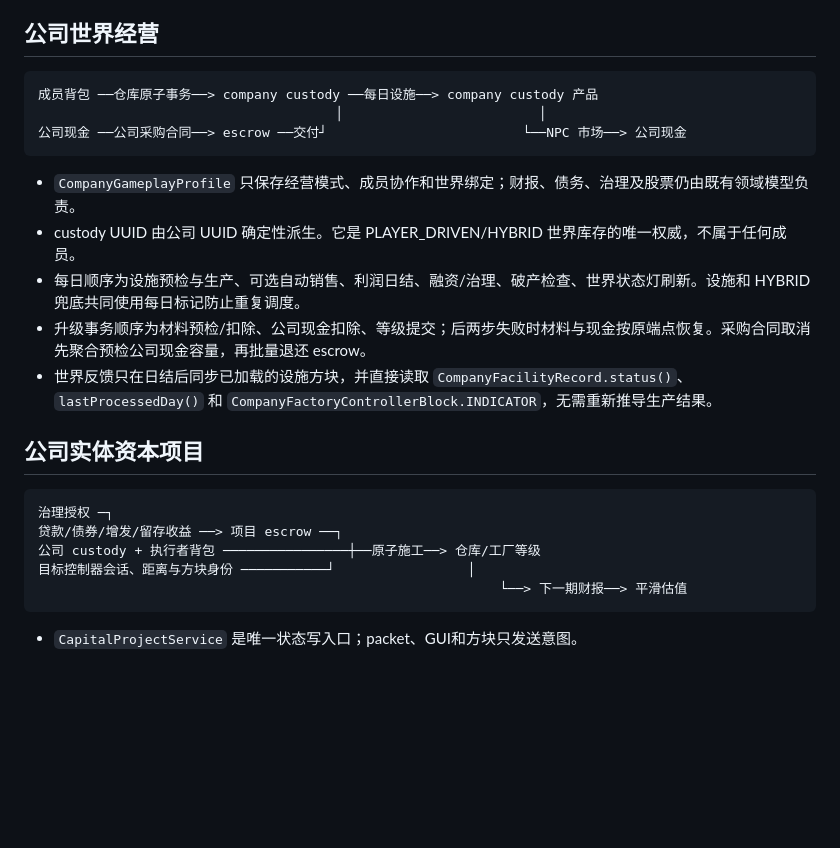
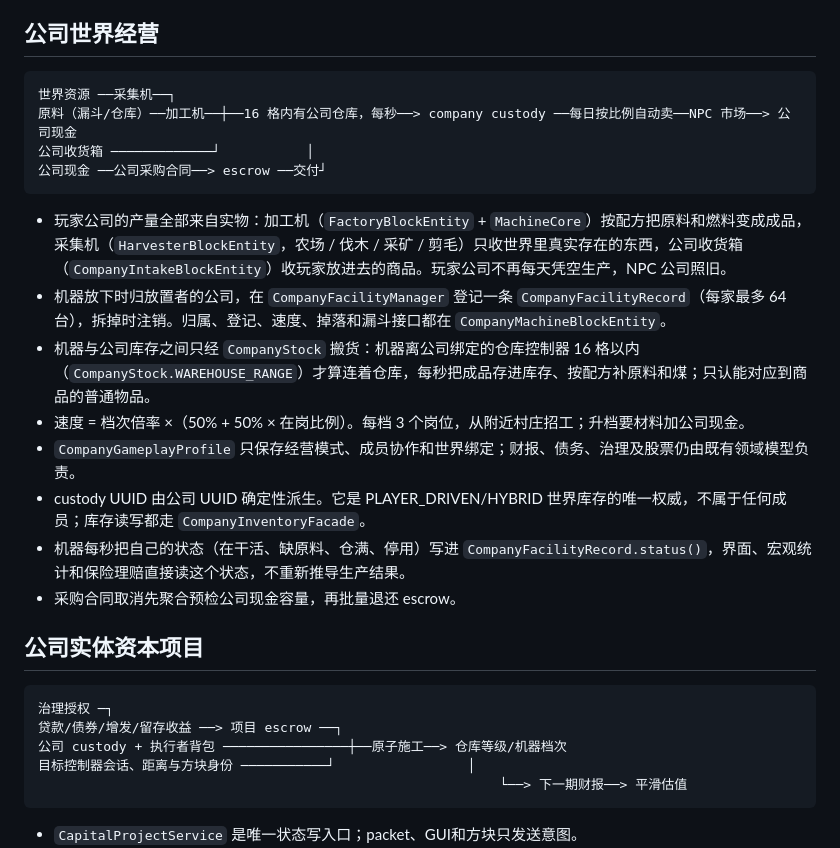
Before and after one commit to JeongLihao/Finance, a Markdown page: docs/GAMEPLAY_ARCHITECTURE.md, the part around the change. GitHub-like rendering; blank space fills up the shorter version.

Commit message:
架构文档：公司世界经营一节按机器改版重写
Co-Authored-By: Claude Opus 5.5 <noreply@anthropic.com>

````diff
--- a/docs/GAMEPLAY_ARCHITECTURE.md
+++ b/docs/GAMEPLAY_ARCHITECTURE.md
@@ -60,23 +60,27 @@
 ## 公司世界经营
 
 ```text
-成员背包 ──仓库原子事务──> company custody ──每日设施──> company custody 产品
-                                      │                         │
-公司现金 ──公司采购合同──> escrow ──交付┘                         └──NPC 市场──> 公司现金
+世界资源 ──采集机──┐
+原料（漏斗/仓库）──加工机──┼──16 格内有公司仓库，每秒──> company custody ──每日按比例自动卖──NPC 市场──> 公司现金
+公司收货箱 ─────────────┘           │
+公司现金 ──公司采购合同──> escrow ──交付┘
 ```
 
+- 玩家公司的产量全部来自实物：加工机（`FactoryBlockEntity` + `MachineCore`）按配方把原料和燃料变成成品，采集机（`HarvesterBlockEntity`，农场 / 伐木 / 采矿 / 剪毛）只收世界里真实存在的东西，公司收货箱（`CompanyIntakeBlockEntity`）收玩家放进去的商品。玩家公司不再每天凭空生产，NPC 公司照旧。
+- 机器放下时归放置者的公司，在 `CompanyFacilityManager` 登记一条 `CompanyFacilityRecord`（每家最多 64 台），拆掉时注销。归属、登记、速度、掉落和漏斗接口都在 `CompanyMachineBlockEntity`。
+- 机器与公司库存之间只经 `CompanyStock` 搬货：机器离公司绑定的仓库控制器 16 格以内（`CompanyStock.WAREHOUSE_RANGE`）才算连着仓库，每秒把成品存进库存、按配方补原料和煤；只认能对应到商品的普通物品。
+- 速度 = 档次倍率 ×（50% + 50% × 在岗比例）。每档 3 个岗位，从附近村庄招工；升档要材料加公司现金。
 - `CompanyGameplayProfile` 只保存经营模式、成员协作和世界绑定；财报、债务、治理及股票仍由既有领域模型负责。
-- custody UUID 由公司 UUID 确定性派生。它是 PLAYER_DRIVEN/HYBRID 世界库存的唯一权威，不属于任何成员。
-- 每日顺序为设施预检与生产、可选自动销售、利润日结、融资/治理、破产检查、世界状态灯刷新。设施和 HYBRID 兜底共同使用每日标记防止重复调度。
-- 升级事务顺序为材料预检/扣除、公司现金扣除、等级提交；后两步失败时材料与现金按原端点恢复。采购合同取消先聚合预检公司现金容量，再批量退还 escrow。
-- 世界反馈只在日结后同步已加载的设施方块，并直接读取 `CompanyFacilityRecord.status()`、`lastProcessedDay()` 和 `CompanyFactoryControllerBlock.INDICATOR`，无需重新推导生产结果。
+- custody UUID 由公司 UUID 确定性派生。它是 PLAYER_DRIVEN/HYBRID 世界库存的唯一权威，不属于任何成员；库存读写都走 `CompanyInventoryFacade`。
+- 机器每秒把自己的状态（在干活、缺原料、仓满、停用）写进 `CompanyFacilityRecord.status()`，界面、宏观统计和保险理赔直接读这个状态，不重新推导生产结果。
+- 采购合同取消先聚合预检公司现金容量，再批量退还 escrow。
 
 ## 公司实体资本项目
 
 ```text
 治理授权 ─┐
 贷款/债券/增发/留存收益 ──> 项目 escrow ──┐
-公司 custody + 执行者背包 ────────────────┼──原子施工──> 仓库/工厂等级
+公司 custody + 执行者背包 ────────────────┼──原子施工──> 仓库等级/机器档次
 目标控制器会话、距离与方块身份 ───────────┘                 │
                                                            └──> 下一期财报──> 平滑估值
 ```
````
